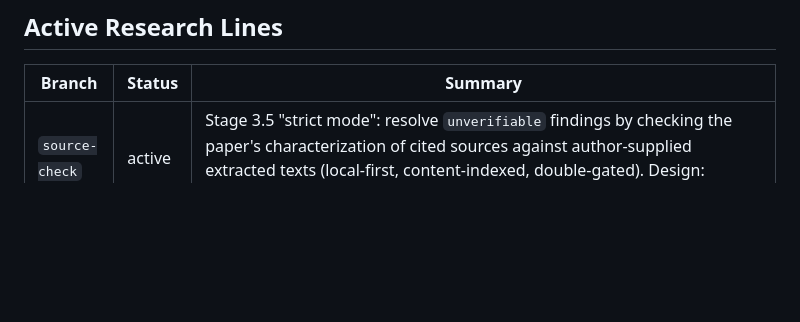
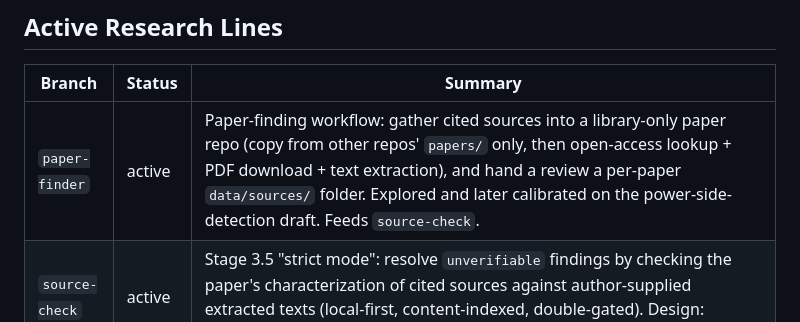
Before and after one commit to danparshall/pat-helper, a Markdown page: STATUS.md, the part around the change. Rendered like a GitHub page; blank space fills up the shorter version.

Commit message:
STATUS: open paper-finder research line
🤖 Generated with [Nori](https://noriagentic.com)

Co-Authored-By: Nori <contact@tilework.tech>

```diff
--- a/STATUS.md
+++ b/STATUS.md
@@ -43,6 +43,7 @@ inform this); `harness/out/` + `data` symlink untracked (cosmetic).
 
 | Branch | Status | Summary |
 |--------|--------|---------|
+| `paper-finder` | active | Paper-finding workflow: gather cited sources into a library-only paper repo (copy from other repos' `papers/` only, then open-access lookup + PDF download + text extraction), and hand a review a per-paper `data/sources/` folder. Explored and later calibrated on the power-side-detection draft. Feeds `source-check`. |
 | `source-check` | active | Stage 3.5 "strict mode": resolve `unverifiable` findings by checking the paper's characterization of cited sources against author-supplied extracted texts (local-first, content-indexed, double-gated). Design: `docs/convos/main/20260713_unverifiable_verdict_design.md`. |
 
 ## Recent Sessions
```
